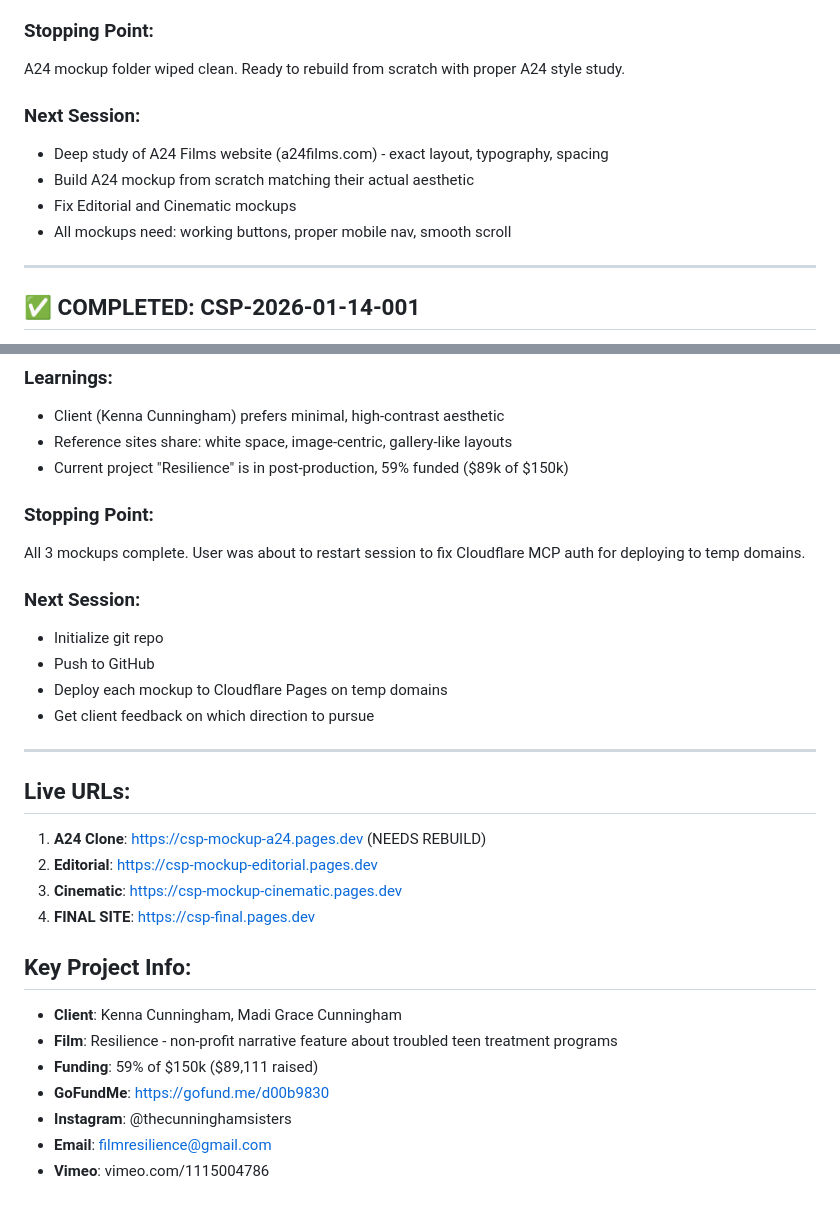
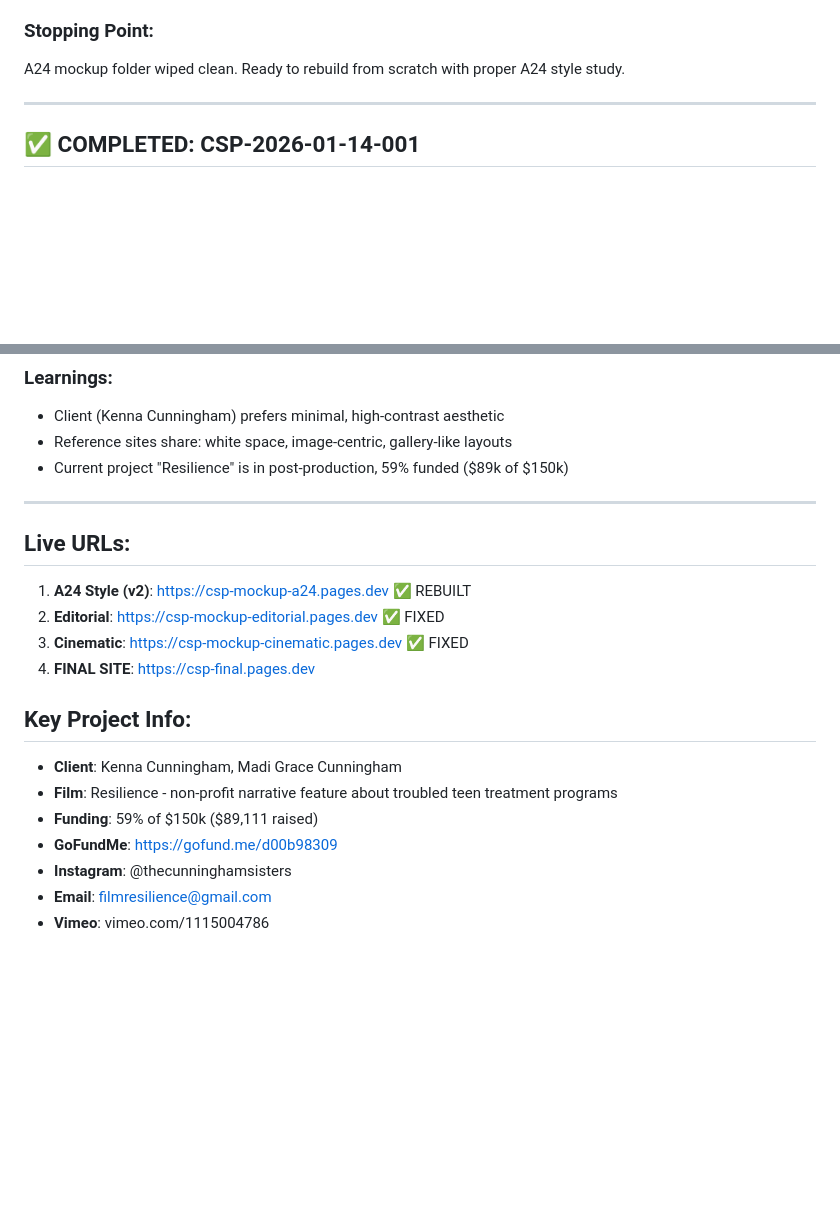
Before and after one commit to mizarmedia/cunninghamsistersproductions, a Markdown page: CURRENT_TASK.md, 2 parts joined by grey strips. GitHub-like rendering; blank space fills up the shorter version.

```diff
--- a/CURRENT_TASK.md
+++ b/CURRENT_TASK.md
@@ -43,12 +92,6 @@ Study A24 Films website to understand their design system
 ### Stopping Point:
 A24 mockup folder wiped clean. Ready to rebuild from scratch with proper A24 style study.
 
-### Next Session:
-- Deep study of A24 Films website (a24films.com) - exact layout, typography, spacing
-- Build A24 mockup from scratch matching their actual aesthetic
-- Fix Editorial and Cinematic mockups
-- All mockups need: working buttons, proper mobile nav, smooth scroll
-
 ---
 
 ## ✅ COMPLETED: CSP-2026-01-14-001
@@ -75,28 +118,19 @@ A24 mockup folder wiped clean. Ready to rebuild from scratch with proper A24 sty
 - Reference sites share: white space, image-centric, gallery-like layouts
 - Current project "Resilience" is in post-production, 59% funded ($89k of $150k)
 
-### Stopping Point:
-All 3 mockups complete. User was about to restart session to fix Cloudflare MCP auth for deploying to temp domains.
-
-### Next Session:
-- Initialize git repo
-- Push to GitHub
-- Deploy each mockup to Cloudflare Pages on temp domains
-- Get client feedback on which direction to pursue
-
 ---
 
 ## Live URLs:
-1. **A24 Clone**: https://csp-mockup-a24.pages.dev (NEEDS REBUILD)
-2. **Editorial**: https://csp-mockup-editorial.pages.dev
-3. **Cinematic**: https://csp-mockup-cinematic.pages.dev
+1. **A24 Style (v2)**: https://csp-mockup-a24.pages.dev ✅ REBUILT
+2. **Editorial**: https://csp-mockup-editorial.pages.dev ✅ FIXED
+3. **Cinematic**: https://csp-mockup-cinematic.pages.dev ✅ FIXED
 4. **FINAL SITE**: https://csp-final.pages.dev
 
 ## Key Project Info:
 - **Client**: Kenna Cunningham, Madi Grace Cunningham
 - **Film**: Resilience - non-profit narrative feature about troubled teen treatment programs
 - **Funding**: 59% of $150k ($89,111 raised)
-- **GoFundMe**: https://gofund.me/d00b9830
+- **GoFundMe**: https://gofund.me/d00b98309
 - **Instagram**: @thecunninghamsisters
 - **Email**: filmresilience@gmail.com
 - **Vimeo**: vimeo.com/1115004786
```
Also changed, not shown: other parts of CURRENT_TASK.md (+59 -10 lines).
